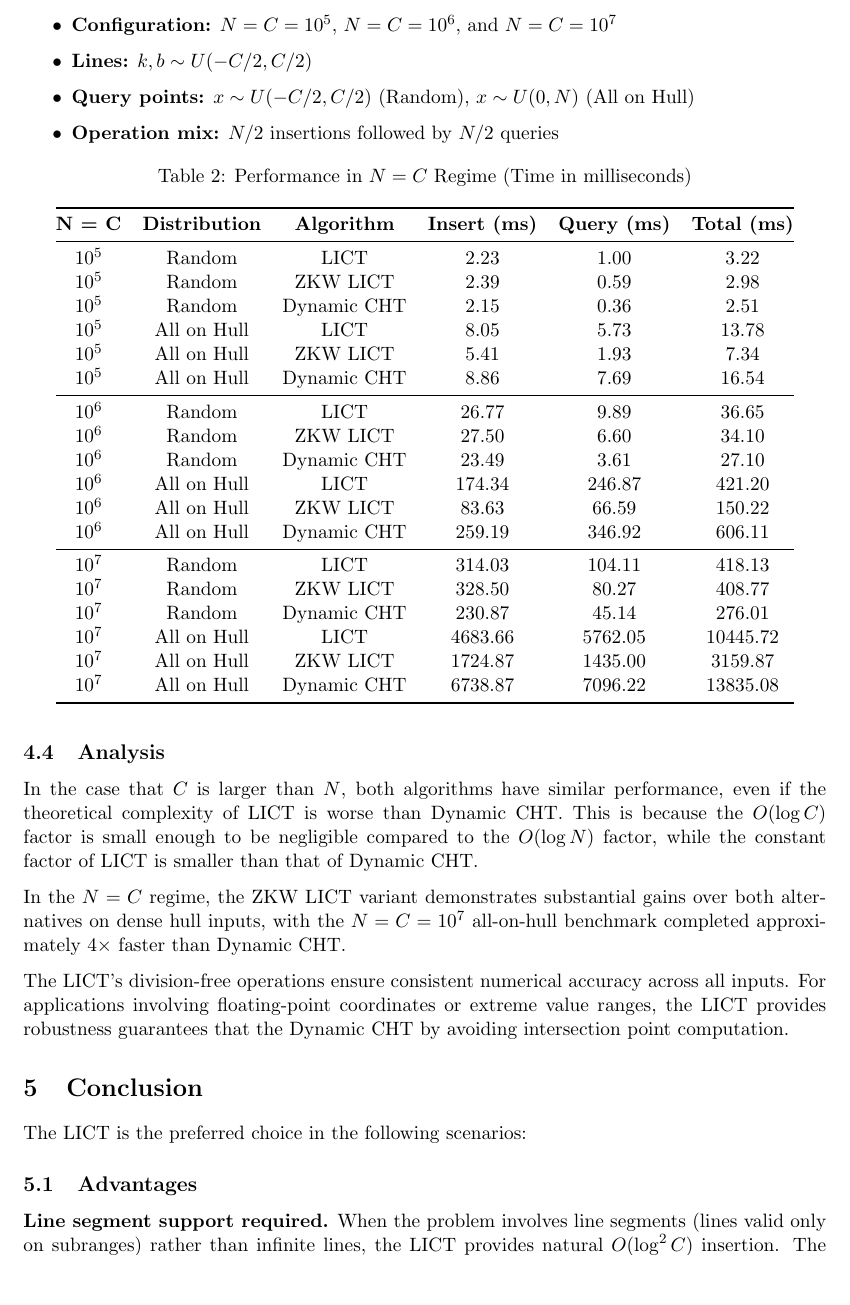
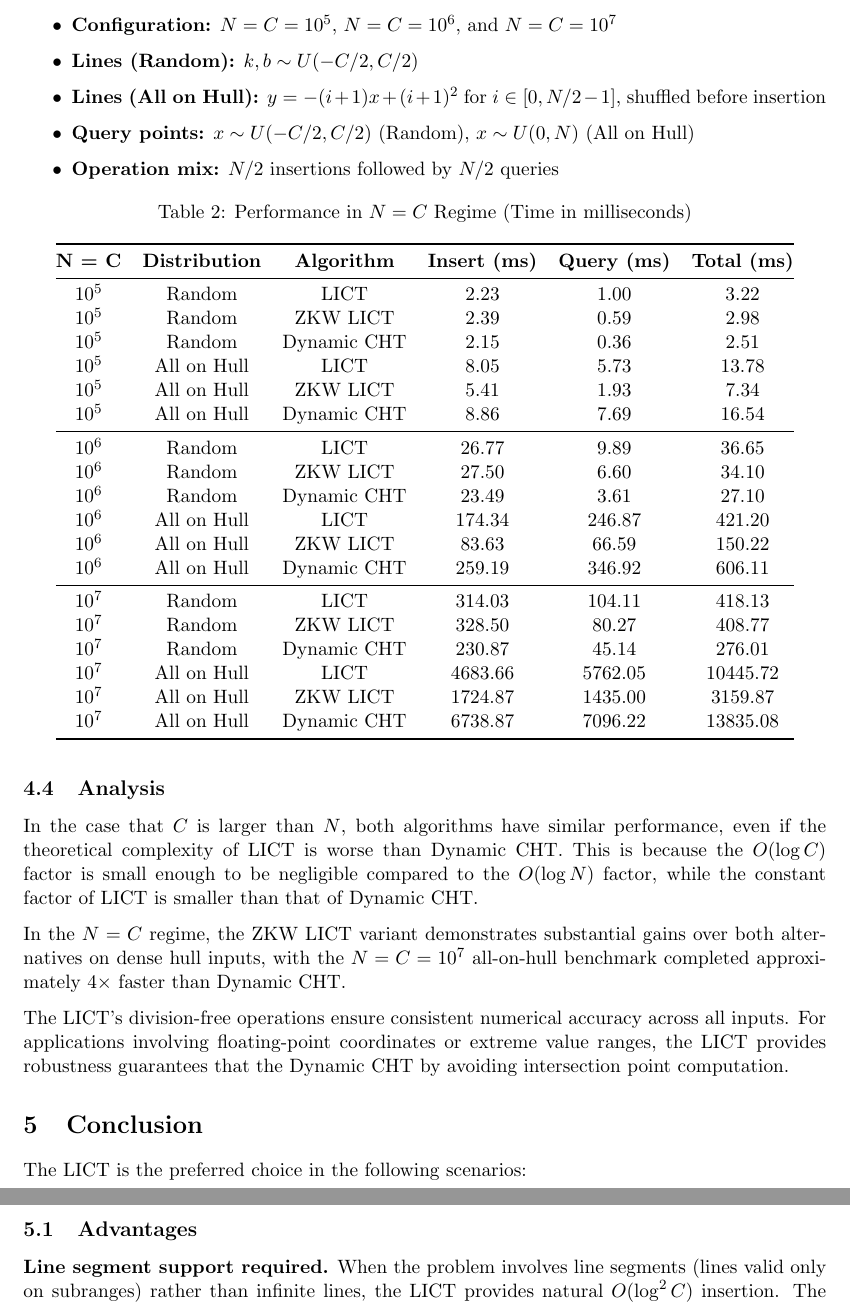
Before and after one commit to chnlich/lichao-tree, a LaTeX paper (doc/report.tex): part of page 10 of 12 before the commit and two parts of pages 10 and 11 of 12 after it, the two joined at a grey line, cut so that both start at the same text, the shorter picture padded with empty space. Compiled offline with pdfLaTeX.

Commit message:
Describe All on Hull line construction in N=C regime benchmark
The N=C benchmark section only described Random line generation
but not how All on Hull lines are constructed. Add the explicit
formula y = -(i+1)x + (i+1)^2 with shuffle note.

Co-Authored-By: Claude Opus 4.6 <noreply@anthropic.com>

```diff
--- a/doc/report.tex
+++ b/doc/report.tex
@@ -538,7 +538,8 @@ In this static universe setting, an iterative segment tree implementation (often
 
 \begin{itemize}
 \item \textbf{Configuration:} $N = C = 10^5$, $N = C = 10^6$, and $N = C = 10^7$
-\item \textbf{Lines:} $k, b \sim U(-C/2, C/2)$
+\item \textbf{Lines (Random):} $k, b \sim U(-C/2, C/2)$
+\item \textbf{Lines (All on Hull):} $y = -(i+1)x + (i+1)^2$ for $i \in [0, N/2 - 1]$, shuffled before insertion
 \item \textbf{Query points:} $x \sim U(-C/2, C/2)$ (Random), $x \sim U(0, N)$ (All on Hull)
 \item \textbf{Operation mix:} $N/2$ insertions followed by $N/2$ queries
 \end{itemize}
```
